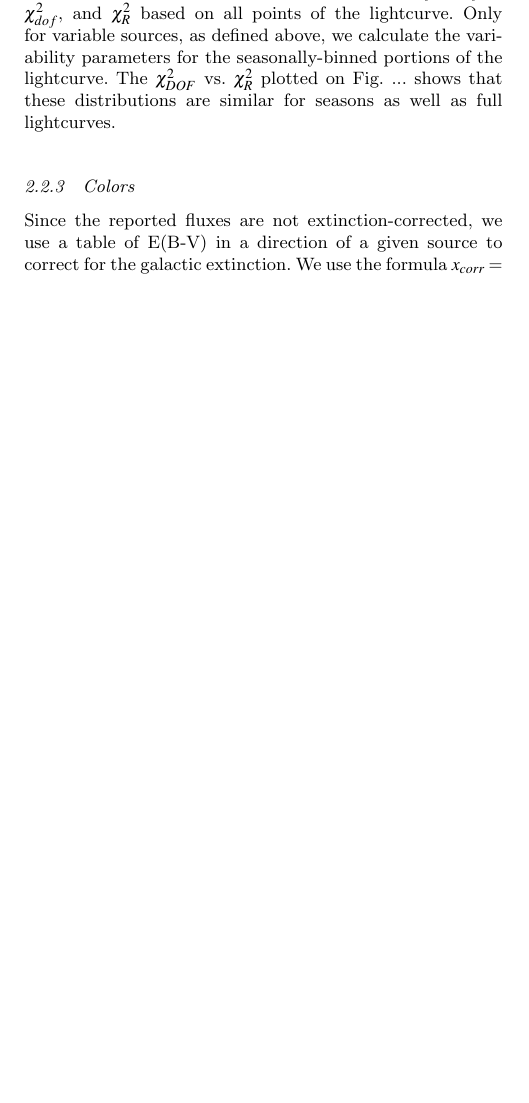
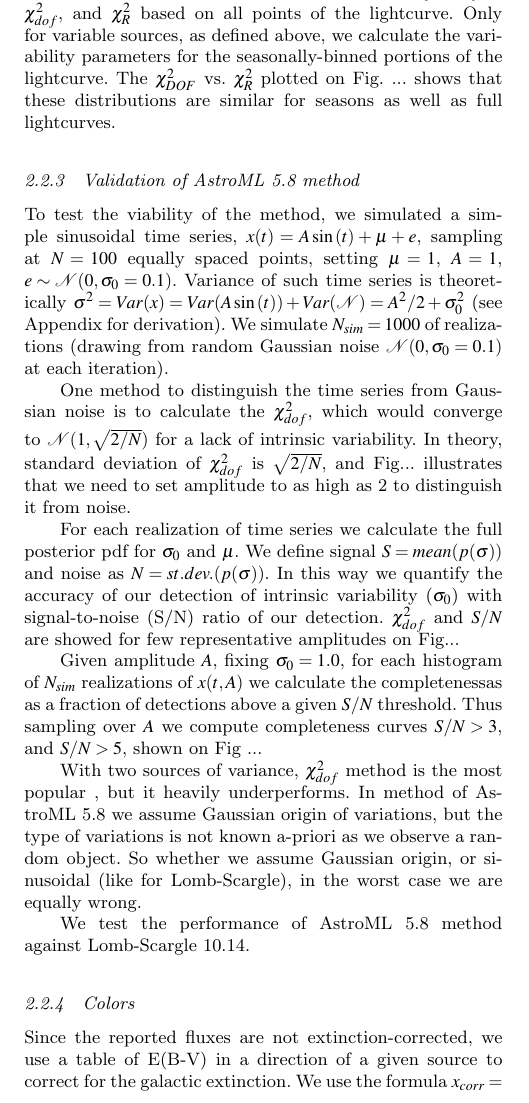
Before and after one commit to suberlak/SDSS_2016_paper, a LaTeX paper (main.tex): part of one column of page 3 of 9, cut so that both start at the same text, the shorter picture padded with empty space. Compiled offline with pdfLaTeX; a LaTeX package or settings file that is missing is left out; an older LaTeX class or package is replaced by its successor.

Commit message:
section describing 5.8 validation

```diff
--- a/main.tex
+++ b/main.tex
@@ -336,6 +336,26 @@ Initially, we evaluate variability parameters $\mu_{full}$, $\sigma_{full}$, $\c
 %
 % SECOND SWIPE : SEASONS AND SEASONALLY-BINNED LIGHTCURVES
 %
+
+
+%
+% VALIDATION OF ASTRO ML  CODE
+%
+
+\subsubsection{Validation of AstroML 5.8 method}
+To test the viability of the method, we simulated a simple sinusoidal time series, $x(t) = A \sin{(t)}+\mu+e$, sampling at $N=100$ equally spaced points, setting $\mu=1$, $A=1$, $e \sim \mathcal{N}(0,\sigma_{0}=0.1)$. Variance of such time series is theoretically $\sigma^{2} = Var(x) = Var(A\sin{(t)})+Var(\mathcal{N}) = A^{2}/2 + \sigma_{0}^{2} $ (see Appendix for derivation).
+We simulate $N_{sim}= 1000$  of realizations (drawing from random Gaussian noise $\mathcal{N}(0,\sigma_{0}=0.1)$ at each iteration).
+
+One method to distinguish the time series from Gaussian noise is to calculate the $\chi^{2}_{dof} $, which would converge to $\mathcal{N}(1,\sqrt{2/N})$ for a lack of intrinsic variability. In theory, standard deviation of $\chi^{2}_{dof} $ is $\sqrt{2/N}$, and Fig... illustrates that  we need to set amplitude to as high as 2 to distinguish it from noise.
+
+For each realization of time series we calculate the full posterior pdf for $\sigma_{0}$ and $\mu$. We define signal $S= mean(p(\sigma))$ and noise as $N = st.dev.(p(\sigma))$. In this way we quantify the accuracy of our detection of intrinsic variability ($\sigma_{0}$) with signal-to-noise (S/N) ratio of our detection. $\chi^{2}_{dof} $ and $S/N$ are showed for few representative amplitudes on Fig...
+
+Given amplitude $A$, fixing $\sigma_{0} =1.0$,  for each histogram of $N_{sim}$ realizations of $x(t,A)$   we calculate the completenessas as a  fraction of detections above a given $S/N$ threshold. Thus sampling over $A$ we compute completeness curves $S/N > 3$, and $S/N > 5$, shown on Fig ...
+
+With two sources of variance, $\chi^{2}_{dof} $ method is the  most popular , but it heavily underperforms. In method of AstroML 5.8 we assume Gaussian origin of variations, but the type of variations is not known a-priori as we observe a random object. So whether we assume Gaussian origin, or sinusoidal (like for Lomb-Scargle), in the worst case we are equally wrong.
+
+We test the performance of AstroML 5.8 method against Lomb-Scargle 10.14.
+
 
 
 
```
